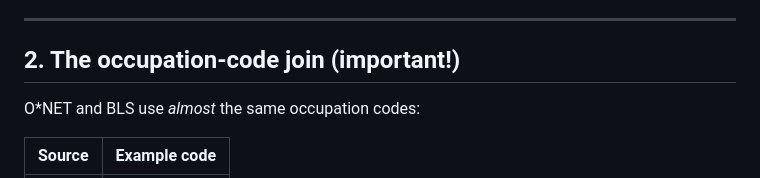
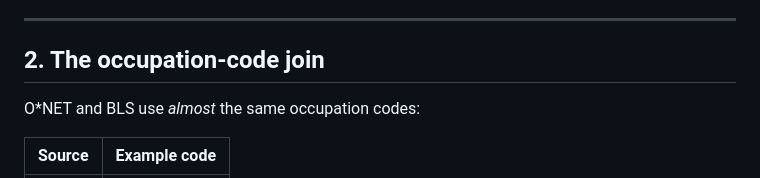
Before and after one commit to yumengsha/AI_Labor_Exposure, a Markdown page: README.md, the part around the change. Rendered like a GitHub page.

```diff
--- a/README.md
+++ b/README.md
@@ -76,7 +76,7 @@ uses the real scores.
 
 ---
 
-## 2. The occupation-code join (important!)
+## 2. The occupation-code join
 
 O\*NET and BLS use *almost* the same occupation codes:
 
```
